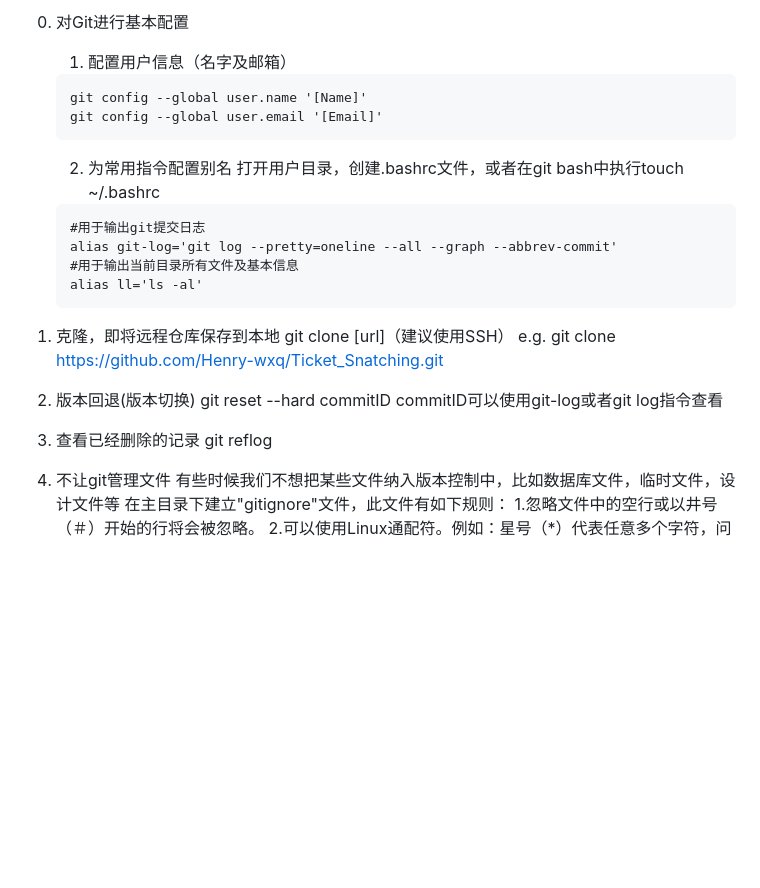
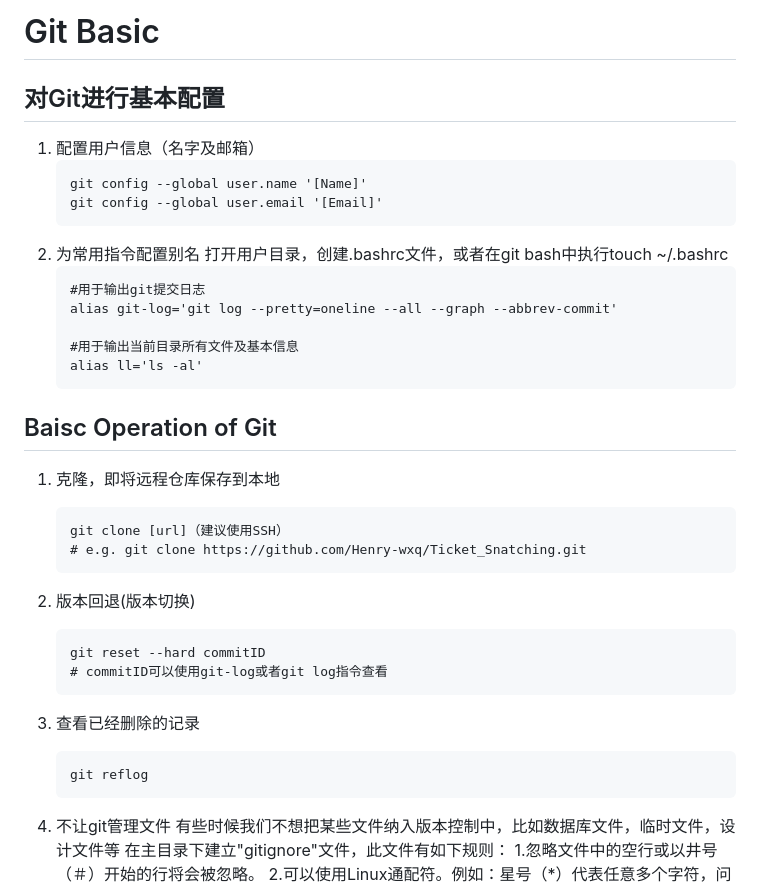
Before and after one commit to Henry-wxq/CS_Notes, a Markdown page: Git/Notes/1_Basic_Notes.md, the part around the change. GitHub-like rendering; blank space fills up the shorter version.

Commit message:
Updated Git Note

````diff
--- a/Git/Notes/1_Basic_Notes.md
+++ b/Git/Notes/1_Basic_Notes.md
@@ -1,29 +1,40 @@
-0. 对Git进行基本配置
-	1. 配置用户信息（名字及邮箱）
+# Git Basic
+
+
+## 对Git进行基本配置
+1. 配置用户信息（名字及邮箱）
 	```
 	git config --global user.name '[Name]'
 	git config --global user.email '[Email]'
 	```
-	2. 为常用指令配置别名
-	打开用户目录，创建.bashrc文件，或者在git bash中执行touch ~/.bashrc
+2. 为常用指令配置别名
+打开用户目录，创建.bashrc文件，或者在git bash中执行touch ~/.bashrc
 	```
 	#用于输出git提交日志
 	alias git-log='git log --pretty=oneline --all --graph --abbrev-commit'
+
 	#用于输出当前目录所有文件及基本信息
 	alias ll='ls -al'
 	```
 
+## Baisc Operation of Git
 
 1. 克隆，即将远程仓库保存到本地
+	```
 	git clone [url]（建议使用SSH）
-	e.g. git clone https://github.com/Henry-wxq/Ticket_Snatching.git
+	# e.g. git clone https://github.com/Henry-wxq/Ticket_Snatching.git
+	```
 
 2. 版本回退(版本切换)
+	```
 	git reset --hard commitID
-		commitID可以使用git-log或者git log指令查看
+	# commitID可以使用git-log或者git log指令查看
+	```
 
 3. 查看已经删除的记录
+	```
 	git reflog
+	```
 
 4. 不让git管理文件
 	有些时候我们不想把某些文件纳入版本控制中，比如数据库文件，临时文件，设计文件等
````
